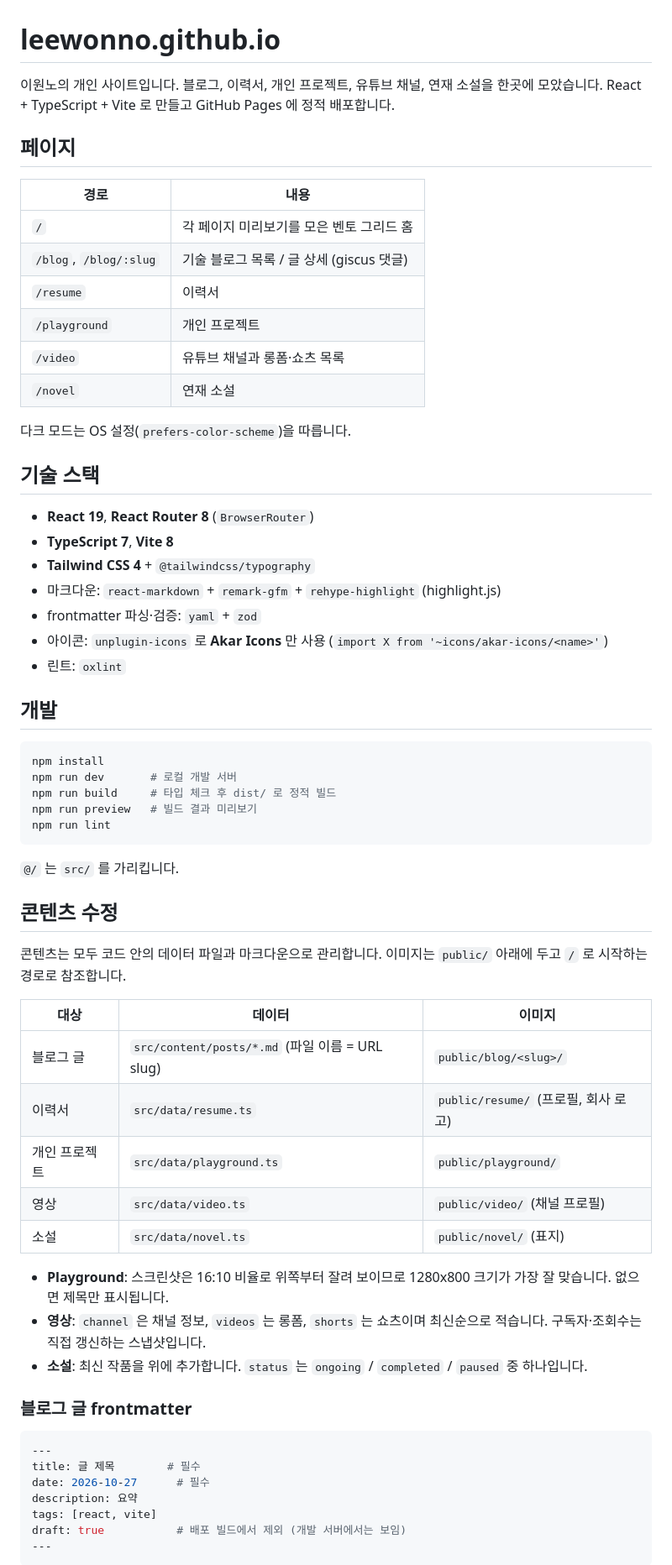
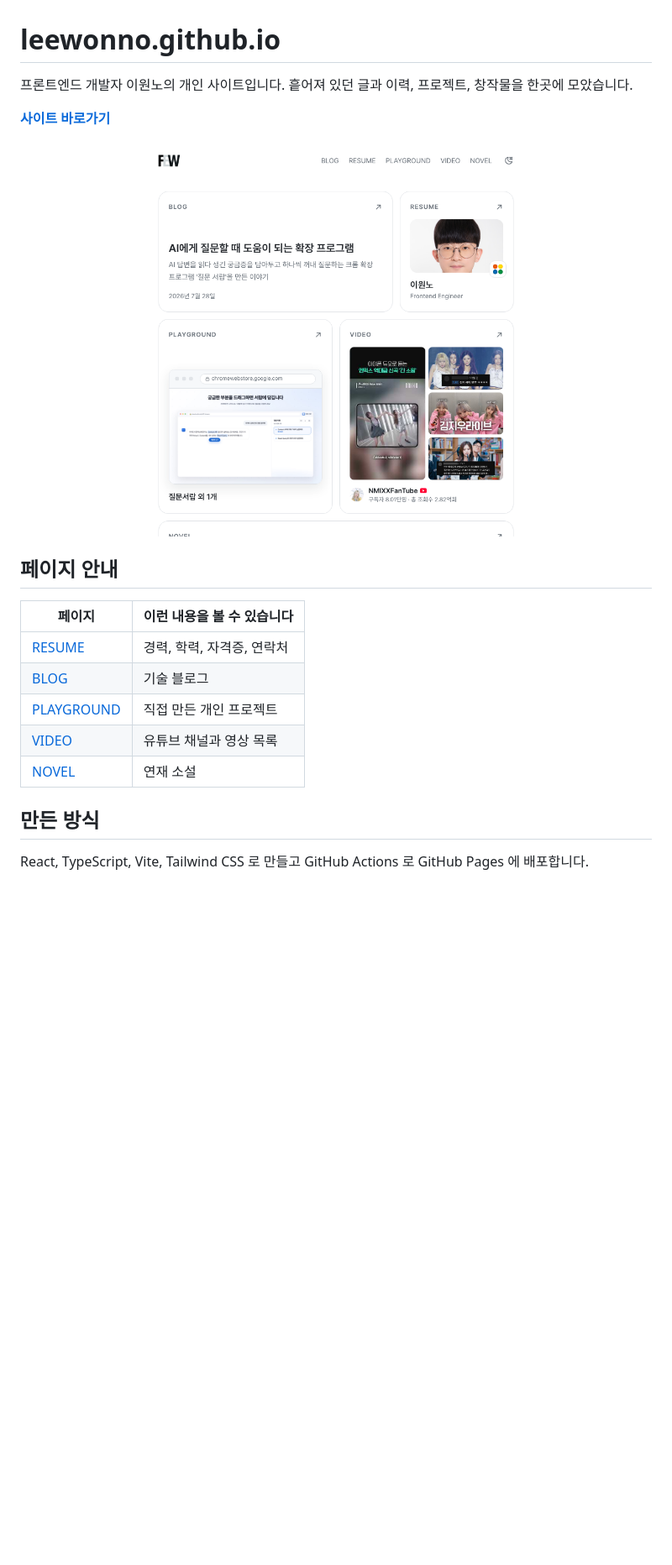
Before and after one commit to Leewonno/leewonno.github.io, a Markdown page: README.md, the part around one of its changes. Shown at 84% size. GitHub-like rendering; pictures changed too: docs/home.png (added); blank space fills up the shorter version.

````diff
--- a/README.md
+++ b/README.md
@@ -1,68 +1,22 @@
 # leewonno.github.io
 
-이원노의 개인 사이트입니다. 블로그, 이력서, 개인 프로젝트, 유튜브 채널, 연재 소설을 한곳에 모았습니다.
-React + TypeScript + Vite 로 만들고 GitHub Pages 에 정적 배포합니다.
+프론트엔드 개발자 이원노의 개인 사이트입니다. 흩어져 있던 글과 이력, 프로젝트, 창작물을 한곳에 모았습니다.
 
-## 페이지
+**[사이트 바로가기](https://leewonno.github.io/)**
 
-| 경로 | 내용 |
+[![사이트 홈 화면](docs/home.png)](https://leewonno.github.io/)
+
+## 페이지 안내
+
+| 페이지 | 이런 내용을 볼 수 있습니다 |
 | --- | --- |
-| `/` | 각 페이지 미리보기를 모은 벤토 그리드 홈 |
-| `/blog`, `/blog/:slug` | 기술 블로그 목록 / 글 상세 (giscus 댓글) |
-| `/resume` | 이력서 |
-| `/playground` | 개인 프로젝트 |
-| `/video` | 유튜브 채널과 롱폼·쇼츠 목록 |
-| `/novel` | 연재 소설 |
+| [RESUME](https://leewonno.github.io/resume/) | 경력, 학력, 자격증, 연락처 |
+| [BLOG](https://leewonno.github.io/blog/) | 기술 블로그 |
+| [PLAYGROUND](https://leewonno.github.io/playground/) | 직접 만든 개인 프로젝트 |
+| [VIDEO](https://leewonno.github.io/video/) | 유튜브 채널과 영상 목록 |
+| [NOVEL](https://leewonno.github.io/novel/) | 연재 소설 |
 
-다크 모드는 OS 설정(`prefers-color-scheme`)을 따릅니다.
+## 만든 방식
 
-## 기술 스택
+React, TypeScript, Vite, Tailwind CSS 로 만들고 GitHub Actions 로 GitHub Pages 에 배포합니다.
 
-- **React 19**, **React Router 8** (`BrowserRouter`)
-- **TypeScript 7**, **Vite 8**
-- **Tailwind CSS 4** + `@tailwindcss/typography`
-- 마크다운: `react-markdown` + `remark-gfm` + `rehype-highlight` (highlight.js)
-- frontmatter 파싱·검증: `yaml` + `zod`
-- 아이콘: `unplugin-icons` 로 **Akar Icons** 만 사용 (`import X from '~icons/akar-icons/<name>'`)
-- 린트: `oxlint`
-
-## 개발
-
-```bash
-npm install
-npm run dev       # 로컬 개발 서버
-npm run build     # 타입 체크 후 dist/ 로 정적 빌드
-npm run preview   # 빌드 결과 미리보기
-npm run lint
-```
-
-`@/` 는 `src/` 를 가리킵니다.
-
-## 콘텐츠 수정
-
-콘텐츠는 모두 코드 안의 데이터 파일과 마크다운으로 관리합니다. 이미지는 `public/` 아래에 두고 `/` 로 시작하는 경로로 참조합니다.
-
-| 대상 | 데이터 | 이미지 |
-| --- | --- | --- |
-| 블로그 글 | `src/content/posts/*.md` (파일 이름 = URL slug) | `public/blog/<slug>/` |
-| 이력서 | `src/data/resume.ts` | `public/resume/` (프로필, 회사 로고) |
-| 개인 프로젝트 | `src/data/playground.ts` | `public/playground/` |
-| 영상 | `src/data/video.ts` | `public/video/` (채널 프로필) |
-| 소설 | `src/data/novel.ts` | `public/novel/` (표지) |
-
-- **Playground**: 스크린샷은 16:10 비율로 위쪽부터 잘려 보이므로 1280x800 크기가 가장 잘 맞습니다. 없으면 제목만 표시됩니다.
-- **영상**: `channel` 은 채널 정보, `videos` 는 롱폼, `shorts` 는 쇼츠이며 최신순으로 적습니다. 구독자·조회수는 직접 갱신하는 스냅샷입니다.
-- **소설**: 최신 작품을 위에 추가합니다. `status` 는 `ongoing` / `completed` / `paused` 중 하나입니다.
-
-### 블로그 글 frontmatter
-
-```yaml
----
-title: 글 제목        # 필수
-date: 2026-10-27      # 필수
-description: 요약
-tags: [react, vite]
-draft: true           # 배포 빌드에서 제외 (개발 서버에서는 보임)
----
-```
-
````
Also changed, not shown: other parts of README.md (+3 -27 lines), CLAUDE.md (added, +89 -0 lines).
